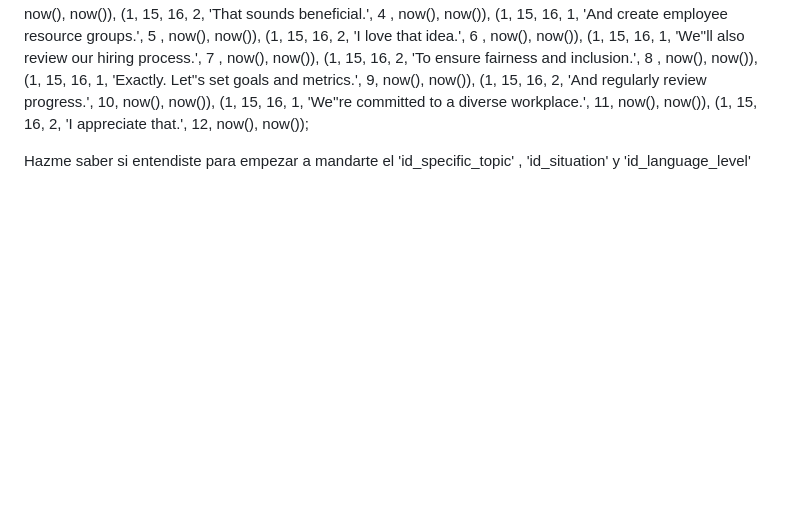
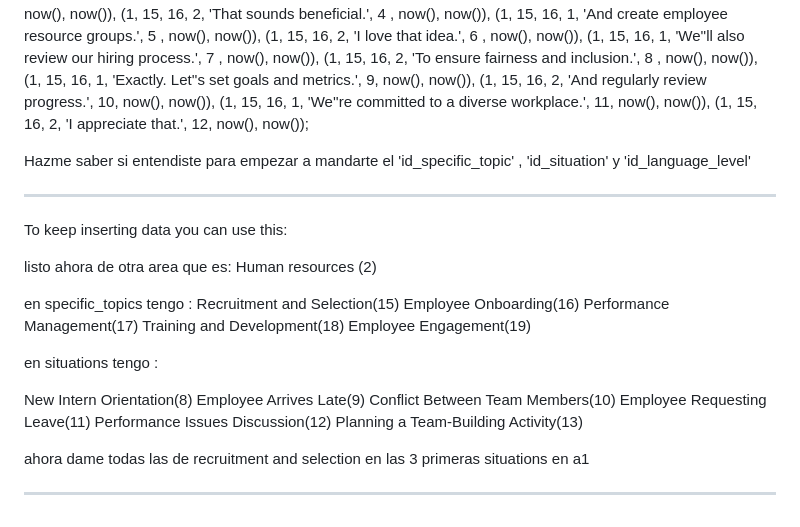
Before and after one commit to sebastiangs23/Thoth, a Markdown page: README.md, the part around the change. GitHub-like rendering; blank space fills up the shorter version.

Commit message:
docs(CLIENT): :memo: Improve the prompt

```diff
--- a/README.md
+++ b/README.md
@@ -60,3 +60,29 @@ VALUES
 
 
 Hazme saber si entendiste para empezar a mandarte el 'id_specific_topic' , 'id_situation' y 'id_language_level'
+
+
+_____________________________________________________________________________________________
+To keep inserting data you can use this:
+
+listo ahora de otra area que es: Human resources (2)
+
+en specific_topics tengo :
+Recruitment and Selection(15)
+Employee Onboarding(16)
+Performance Management(17)
+Training and Development(18)
+Employee Engagement(19)
+
+en situations tengo :
+
+New Intern Orientation(8)
+Employee Arrives Late(9)
+Conflict Between Team Members(10)
+Employee Requesting Leave(11)
+Performance Issues Discussion(12)
+Planning a Team-Building Activity(13)
+
+ahora dame todas las de recruitment and selection en las 3 primeras situations en a1
+
+______________________________________________________________________________________________
```
